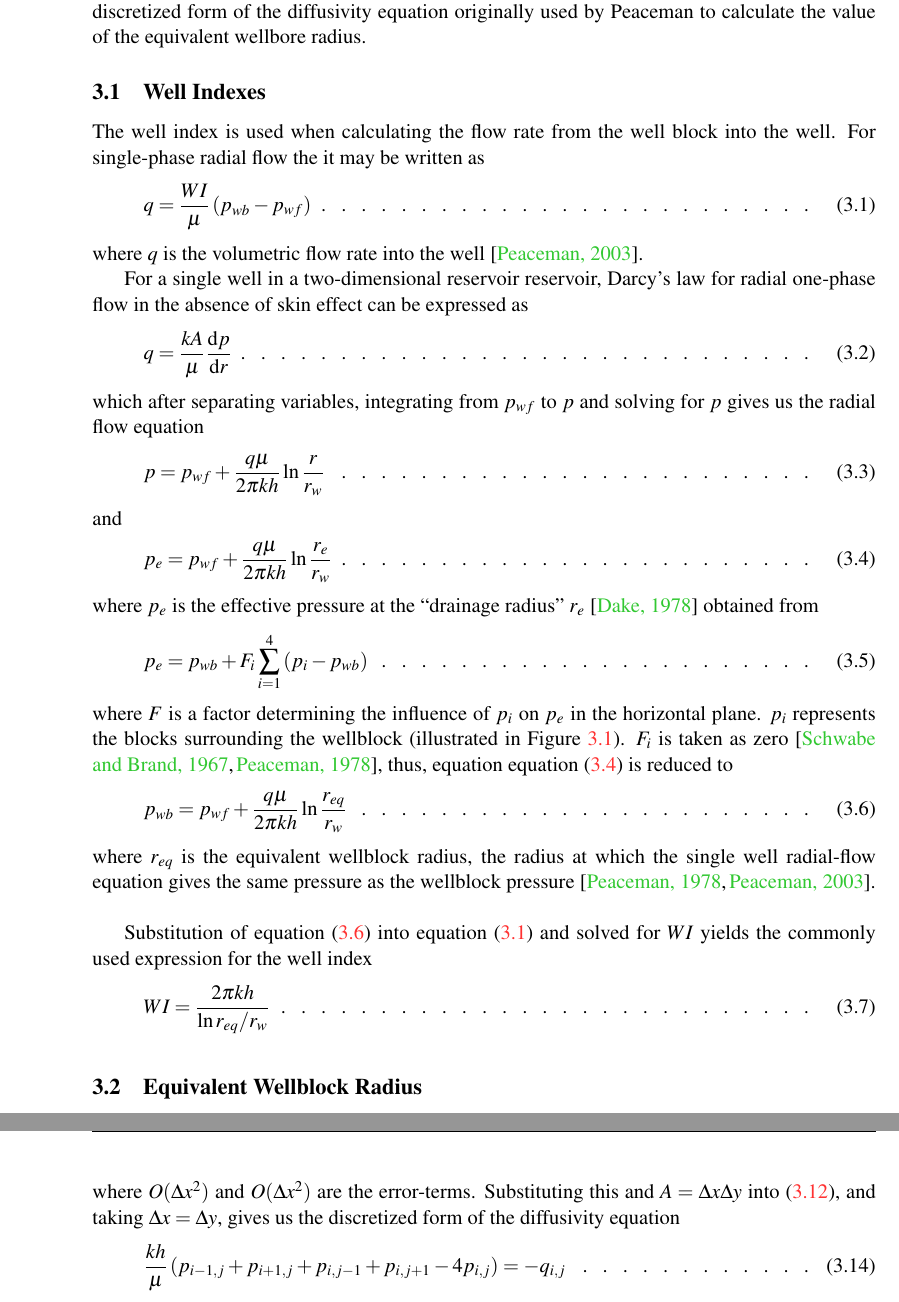
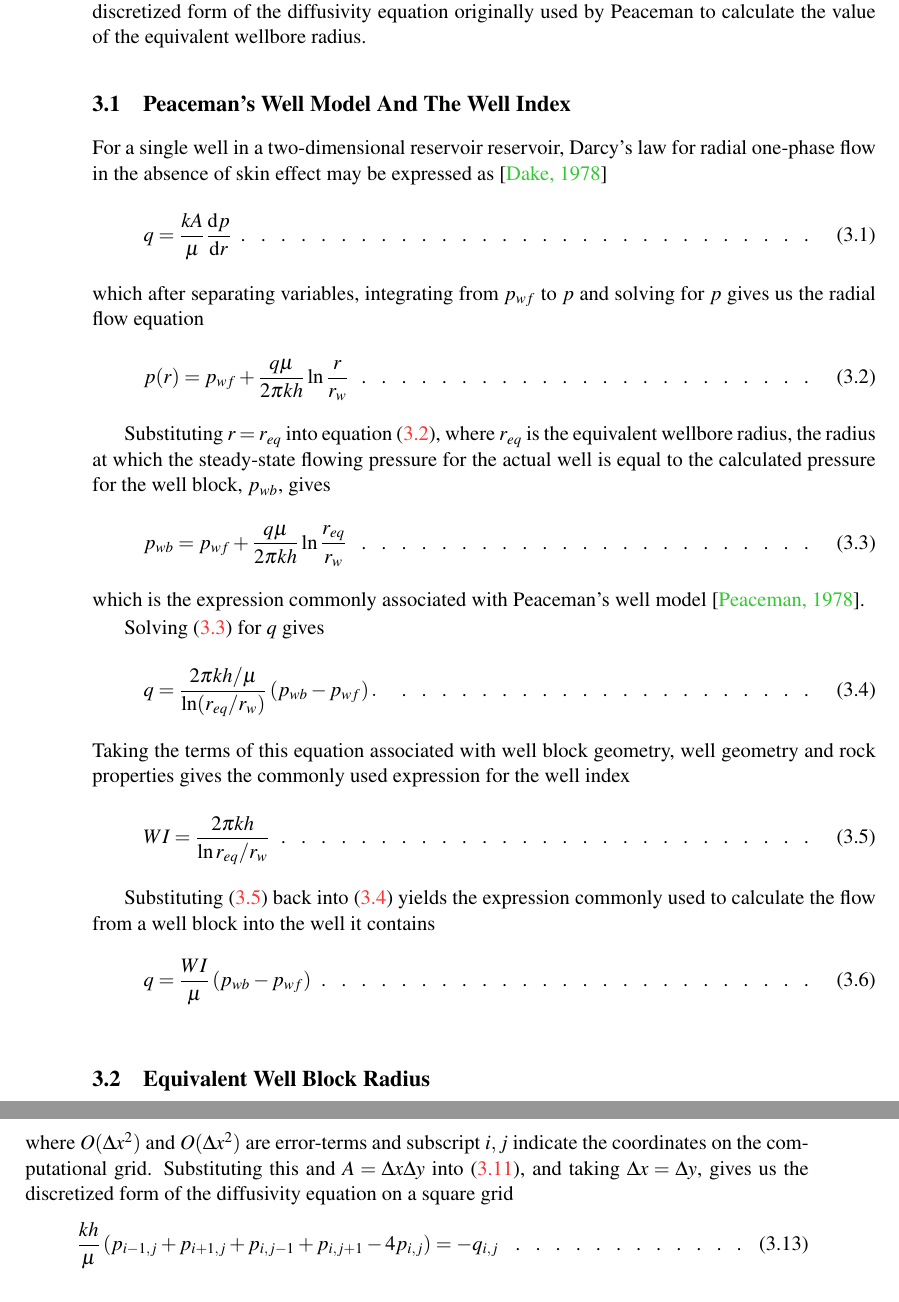
Before and after one commit to einar90/project, a LaTeX paper (latex/report/project.tex, which reads latex/report/parts/theory.tex): two parts of pages 10 and 12 of 33 before the commit and two parts of pages 10 and 11 of 33 after it, joined at a grey line, cut so that both start at the same text. Compiled offline with pdfLaTeX.

Commit message:
Rewrote first theory subsection

```diff
--- a/latex/report/parts/theory.tex
+++ b/latex/report/parts/theory.tex
@@ -4,58 +4,51 @@
 \label{sec:theory}
 This section contains a thorough review of the equations discussed in Section~\ref{sec:introduction}. This includes derivations of the expressions for the well index and equivalent wellbore radius, as well as  the discretized form of the  diffusivity equation originally used by Peaceman to calculate the value of the equivalent wellbore radius.
 
-\subsection{Well Indexes} % (fold)
+\subsection{Peaceman's Well Model And The Well Index} % (fold)
 \label{sub:well_indices}
-The well index is used when calculating the flow rate from the well block into the well. For single-phase radial flow the it may be written as
+For a single well in a two-dimensional reservoir reservoir, Darcy's law for radial one-phase flow in the absence of skin effect may be expressed as \cite{Dake1978Developments}
 \begin{equation}
-    \label{eq:peaceman-wi1}
+    \label{eq:darcy}
+    q = \frac{kA}{\mu} \frac{\mathrm{d}p}{\mathrm{d}r}
+\end{equation}
+which after separating variables, integrating from $p_{wf}$ to $p$ and solving for $p$ gives us the radial flow equation
+\begin{equation}
+    \label{eq:dake-radial-pressure}
+    p(r) = p_{wf} + \frac{q\mu}{2\pi kh} \ln{\frac{r}{r_w}}
+\end{equation}
+
+Substituting $r=r_{eq}$ into equation \eqref{eq:dake-radial-pressure}, where $r_{eq}$ is the equivalent wellbore radius, the radius at which the steady-state flowing pressure for the actual well is equal to the calculated pressure for the well block, $p_{wb}$, gives
+\begin{equation}
+    \label{eq:peaceman-pwb}
+    p_{wb} = p_{wf} + \frac{q\mu}{2\pi kh} \ln{\frac{r_{eq}}{r_w}}
+\end{equation}
+which is the expression commonly associated with Peaceman's well model \cite{Peaceman1978Interpretation}.
+
+Solving \eqref{eq:peaceman-pwb} for $q$ gives
+\begin{equation}
+    \label{eq:peaceman-model-q}
+    q = \frac{2\pi k h / \mu}{\ln (r_{eq}/{r_w})} \left( p_{wb} - p_{wf} \right).
+\end{equation}
+Taking the terms of this equation associated with well block geometry, well geometry and rock properties gives the commonly used expression for the well index
+\begin{equation}
+    \label{eq:peaceman-wi2}
+    WI = \frac{2\pi kh}{\ln{r_{eq}/r_w}}
+\end{equation}
+
+Substituting \eqref{eq:peaceman-wi2} back into \eqref{eq:peaceman-model-q} yields the expression commonly used to calculate the flow from a well block into the well it contains
+\begin{equation}
     q = \frac{WI}{\mu} \left( p_{wb} - p_{wf} \right)
 \end{equation}
-where $q$ is the volumetric flow rate into the well \cite{Peaceman2003New}.
+
+
+\nomenclature{$h$}{formation thickness}
+\nomenclature{$k$}{permeability}
+\nomenclature{$r$}{radius}
+\nomenclature{$r_w$}{wellbore radius}
+\nomenclature{$r_{eq}$}{equivalent well block radius}
+\nomenclature{$A$}{cross-sectional area}
 \nomenclature{$q$}{volumetric flow rate $[\mathrm{m^3/s}]$}
 \nomenclature{$\mu$}{viscosity}
 \nomenclature{$WI$}{well index}
 \nomenclature{$p$}{pressure}
 \nomenclature{$p_{wf}$}{flowing well pressure}
-\nomenclature{$p_{wb}$}{wellblock pressure}
-
-For a single well in a two-dimensional reservoir reservoir, Darcy's law for radial one-phase flow in the absence of skin effect can be expressed as
-\begin{equation}
-    q = \frac{kA}{\mu} \frac{\mathrm{d}p}{\mathrm{d}r}
-\end{equation}
-which after separating variables, integrating from $p_{wf}$ to $p$ and solving for $p$ gives us the radial flow equation
-\begin{equation}
-    \label{eq:dake-radial-pressure}
-    p = p_{wf} + \frac{q\mu}{2\pi kh} \ln{\frac{r}{r_w}}
-\end{equation}
-and
-\begin{equation}
-    \label{eq:dake-radial-pressure-re}
-    p_e = p_{wf} + \frac{q\mu}{2\pi kh} \ln{\frac{r_e}{r_w}}
-\end{equation}
-where $p_e$ is the effective pressure at the ``drainage radius'' $r_e$ \cite{Dake1978Developments} obtained from
-\begin{equation}
-    \label{eq:peaceman-pe}
-    p_e = p_{wb} + F_i \sum_{i=1}^{4}\left( p_i - p_{wb} \right)
-\end{equation}
-where $F$ is a factor determining the influence of $p_i$ on $p_e$ in the horizontal plane. $p_i$ represents the blocks surrounding the wellblock (illustrated in Figure~\ref{fig:peaceman-block-numbering}). $F_i$ is taken as zero \cite{Schwabe1967Prediction,Peaceman1978Interpretation}, thus, equation equation \eqref{eq:dake-radial-pressure-re} is reduced to
-\begin{equation}
-    \label{eq:peaceman-pwb}
-    p_{wb} = p_{wf} + \frac{q\mu}{2\pi kh} \ln{\frac{r_{eq}}{r_w}}
-\end{equation}
-where $r_{eq}$ is the equivalent wellblock radius, the radius at which the single well radial-flow equation gives the same pressure as the wellblock pressure\cite{Peaceman1978Interpretation,Peaceman2003New}.
-\nomenclature{$p_e$}{effective pressure at drainage radius $r_e$}
-\nomenclature{$r_e$}{drainage radius}
-\nomenclature{$h$}{formation thickness}
-\nomenclature{$k$}{permeability}
-\nomenclature{$r$}{radius}
-\nomenclature{$r_w$}{wellbore radius}
-\nomenclature{$r_{eq}$}{equivalent wellblock radius}
-\nomenclature{$F_i$}{factor determining the influence of $p_i$ on $p_e$}
-\nomenclature{$A$}{cross-sectional area}
-
-Substitution of equation \eqref{eq:peaceman-pwb} into equation \eqref{eq:peaceman-wi1} and solved for $WI$ yields the commonly used expression for the well index
-\begin{equation}
-    \label{eq:peaceman-wi2}
-    WI = \frac{2\pi kh}{\ln{r_{eq}/r_w}}
-\end{equation}
@@ -67,10 +55,9 @@ Substitution of equation \eqref{eq:peaceman-pwb} into equation \eqref{eq:peacema
-    \label{fig:peaceman-block-numbering}
-\end{figure}
+\nomenclature{$p_{wb}$}{well block pressure}
 % subsection well_indices (end)
 
 
 
 
 
-\subsection{Equivalent Wellblock Radius} % (fold)
+\subsection{Equivalent Well Block Radius} % (fold)
 \label{sub:equivalent_wellblock_radius}
@@ -131,7 +118,7 @@ To acquire a discretized form of equation \eqref{eq:differential-flow}, we apply
         \frac{\partial^2 p_{i,j}}{\partial y^2} = \frac{p_{i,j-1} -2p_{i,j} + p_{i,j+1}}{\Delta y^2} + O(\Delta y^2)
     \end{equation}
 \end{subequations}
-where $O(\Delta x^2)$ and $O(\Delta x^2)$ are the error-terms. Substituting this and $A=\Delta x \Delta y$ into \eqref{eq:differential-flow}, and taking $\Delta x = \Delta y$, gives us the discretized form of the diffusivity equation
+where $O(\Delta x^2)$ and $O(\Delta x^2)$ are error-terms and subscript $i,j$ indicate the coordinates on the computational grid. Substituting this and $A=\Delta x \Delta y$ into \eqref{eq:differential-flow}, and taking $\Delta x = \Delta y$, gives us the discretized form of the diffusivity equation on a square grid
 \begin{equation}
     \label{eq:differential-flow-discretized}
     \frac{kh}{\mu} \left( p_{i-1,j} + p_{i+1,j} + p_{i,j-1} + p_{i,j+1} -4p_{i,j} \right) = -q_{i,j}
```
Also changed, not shown: latex/report/parts/litterature-review.tex (+1 -1 lines), latex/report/parts/method.tex (+2 -2 lines), latex/report/project.tex (+2 -2 lines), latex/report/parts/theory.tex (88 more changed lines). Lines whose indentation alone changed are shown as unchanged.
